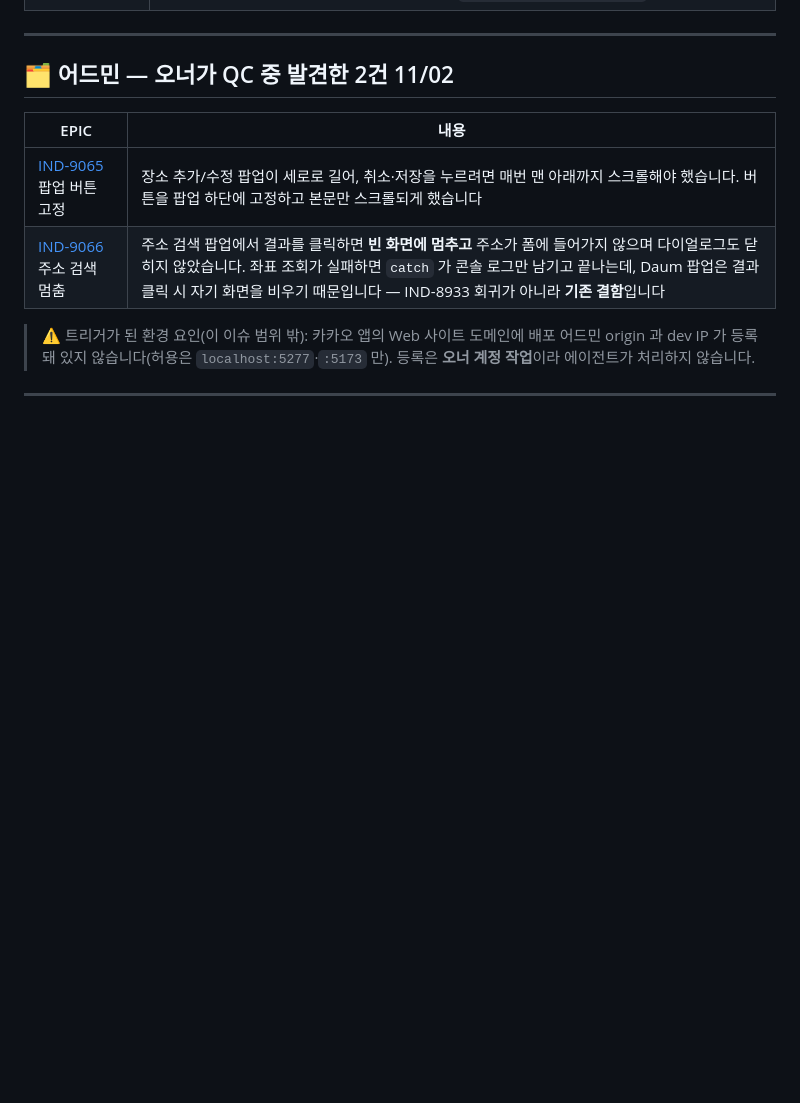
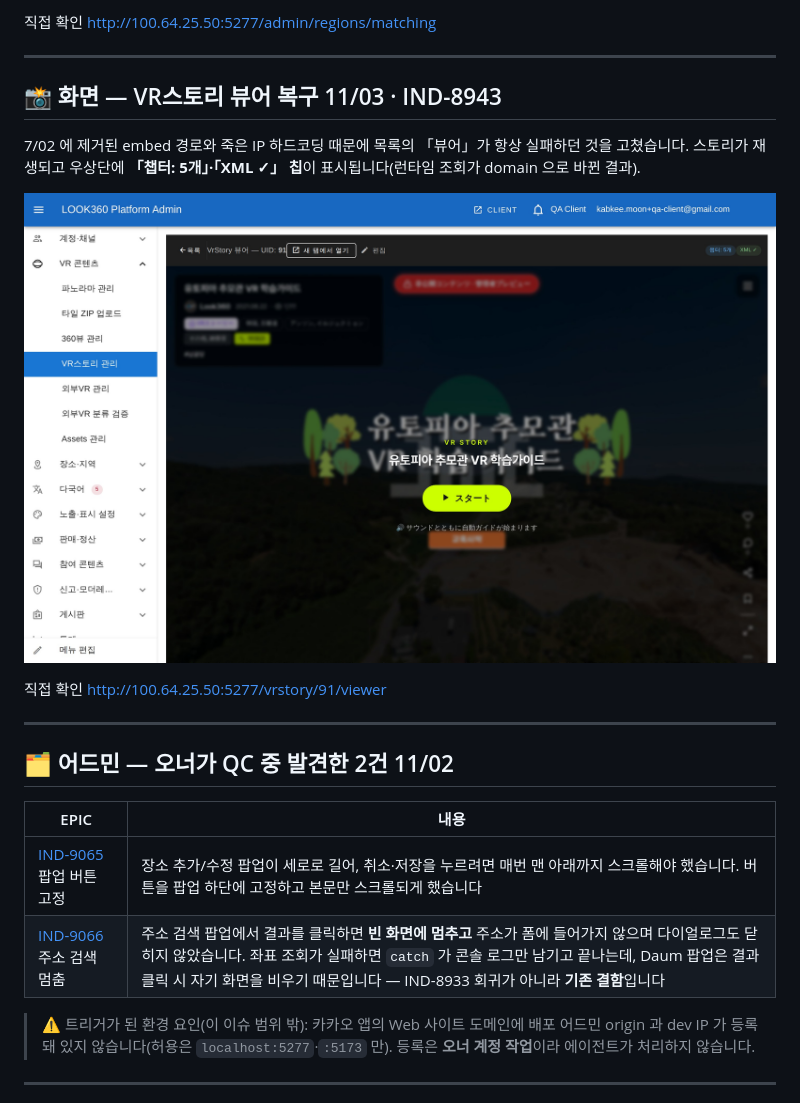
Before and after one commit to kabkee/kabkee-decks, a Markdown page: weekly-reports/2026-11-04.md, the part around one of its changes. GitHub-like rendering; pictures changed too: weekly-reports/assets/2026-11-04/62-w1104-admin-vrstory-viewer.jpg (added); blank space fills up the shorter version.

```diff
--- a/weekly-reports/2026-11-04.md
+++ b/weekly-reports/2026-11-04.md
@@ -683,3 +726,16 @@ File "mosaic/studio.py", line 2834, in _copy_tmp
+<div class="links"><span class="lbl">직접 확인</span>
+<a class="lnk admin" href="http://100.64.25.50:5277/admin/regions/matching" target="_blank">http://100.64.25.50:5277/admin/regions/matching</a></div>
+
+---
+
+## 📸 화면 — VR스토리 뷰어 복구 <span class="badge-date">11/03 · IND-8943</span>
+
+7/02 에 제거된 embed 경로와 죽은 IP 하드코딩 때문에 목록의 「뷰어」가 항상 실패하던 것을 고쳤습니다. 스토리가 재생되고 우상단에 **「챕터: 5개」·「XML ✓」 칩**이 표시됩니다(런타임 조회가 domain 으로 바뀐 결과).
+
+![w:600](assets/2026-11-04/62-w1104-admin-vrstory-viewer.jpg)
+
+<div class="links"><span class="lbl">직접 확인</span>
+<a class="lnk admin" href="http://100.64.25.50:5277/vrstory/91/viewer" target="_blank">http://100.64.25.50:5277/vrstory/91/viewer</a></div>
 
 ---
 
```
Also changed, not shown: other parts of weekly-reports/2026-11-04.md (+43 -0 lines), weekly-reports/assets/2026-11-04/57-w1104-admin-place-list.jpg (added), weekly-reports/assets/2026-11-04/58-w1104-admin-place-modal.jpg (added), weekly-reports/assets/2026-11-04/59-w1104-admin-theme.jpg (added), weekly-reports/assets/2026-11-04/60-w1104-admin-region-matching.jpg (added), weekly-reports/assets/2026-11-04/61-w1104-admin-vrstory.jpg (added), 2 other files.
